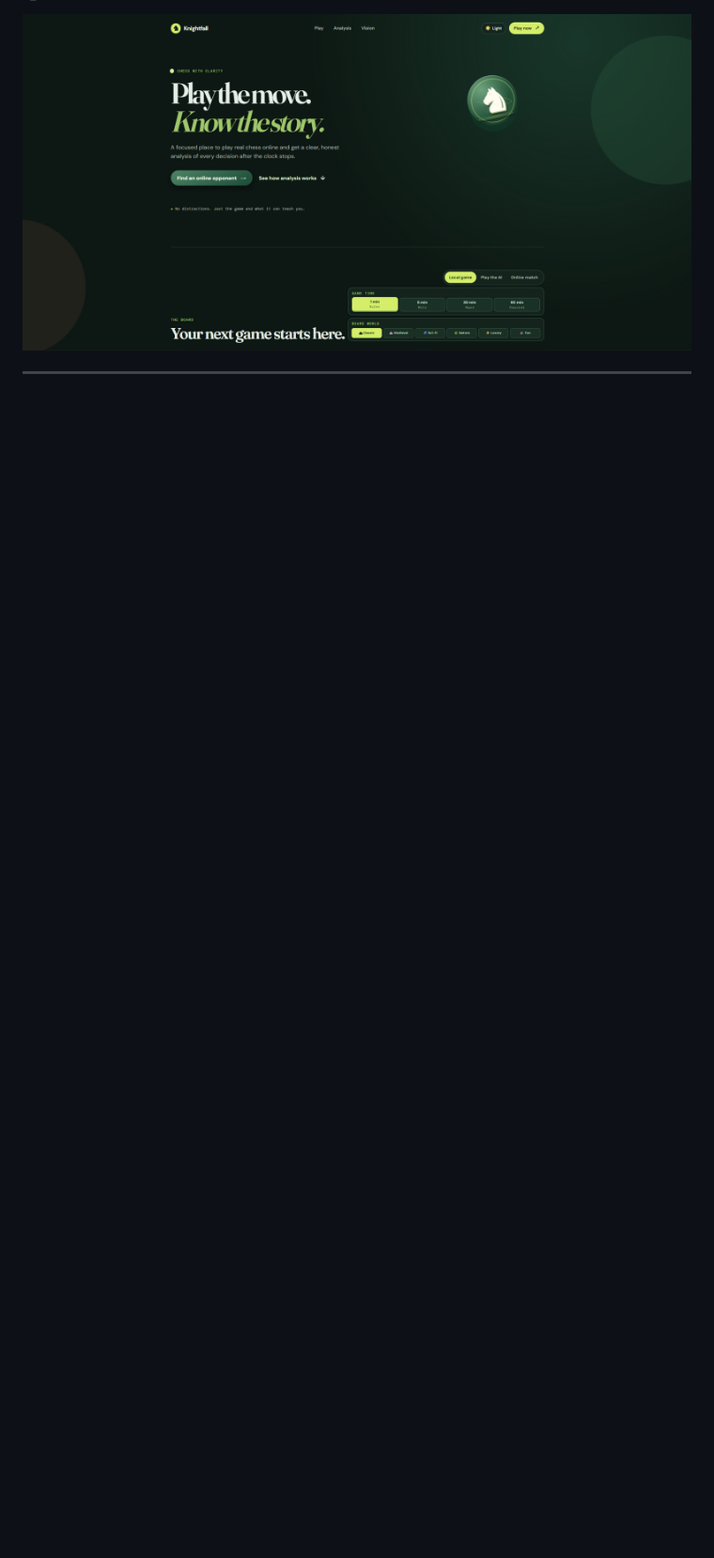
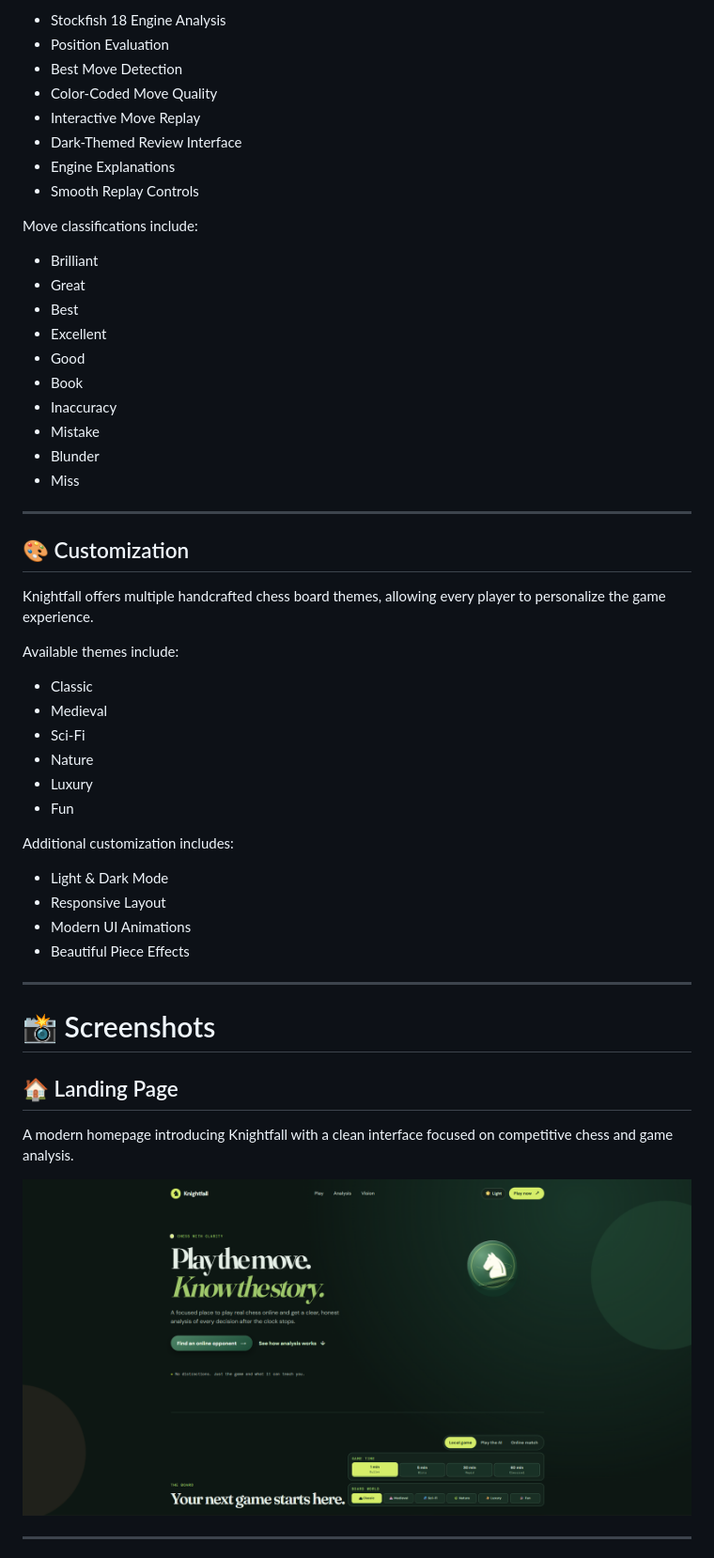
Before and after one commit to Loledproski/knightfall-chess, a Markdown page: README.md, the part around one of its changes. Shown at 94% size. Rendered like a GitHub page; blank space fills up the shorter version.

```diff
--- a/README.md
+++ b/README.md
@@ -30,3 +73,54 @@ A modern multiplayer chess platform featuring local play, AI opponents, online m
+- Stockfish 18 Engine Analysis
+- Position Evaluation
+- Best Move Detection
+- Color-Coded Move Quality
+- Interactive Move Replay
+- Dark-Themed Review Interface
+- Engine Explanations
+- Smooth Replay Controls
+
+Move classifications include:
+
+- Brilliant
+- Great
+- Best
+- Excellent
+- Good
+- Book
+- Inaccuracy
+- Mistake
+- Blunder
+- Miss
+
+---
+
+## 🎨 Customization
+
+Knightfall offers multiple handcrafted chess board themes, allowing every player to personalize the game experience.
+
+Available themes include:
+
+- Classic
+- Medieval
+- Sci-Fi
+- Nature
+- Luxury
+- Fun
+
+Additional customization includes:
+
+- Light & Dark Mode
+- Responsive Layout
+- Modern UI Animations
+- Beautiful Piece Effects
+
+---
+
+# 📸 Screenshots
+
+## 🏠 Landing Page
+
+A modern homepage introducing Knightfall with a clean interface focused on competitive chess and game analysis.
 
 ![Landing Page](screenshots/landing-page.png)
 
```
Also changed, not shown: other parts of README.md (+212 -55 lines).
